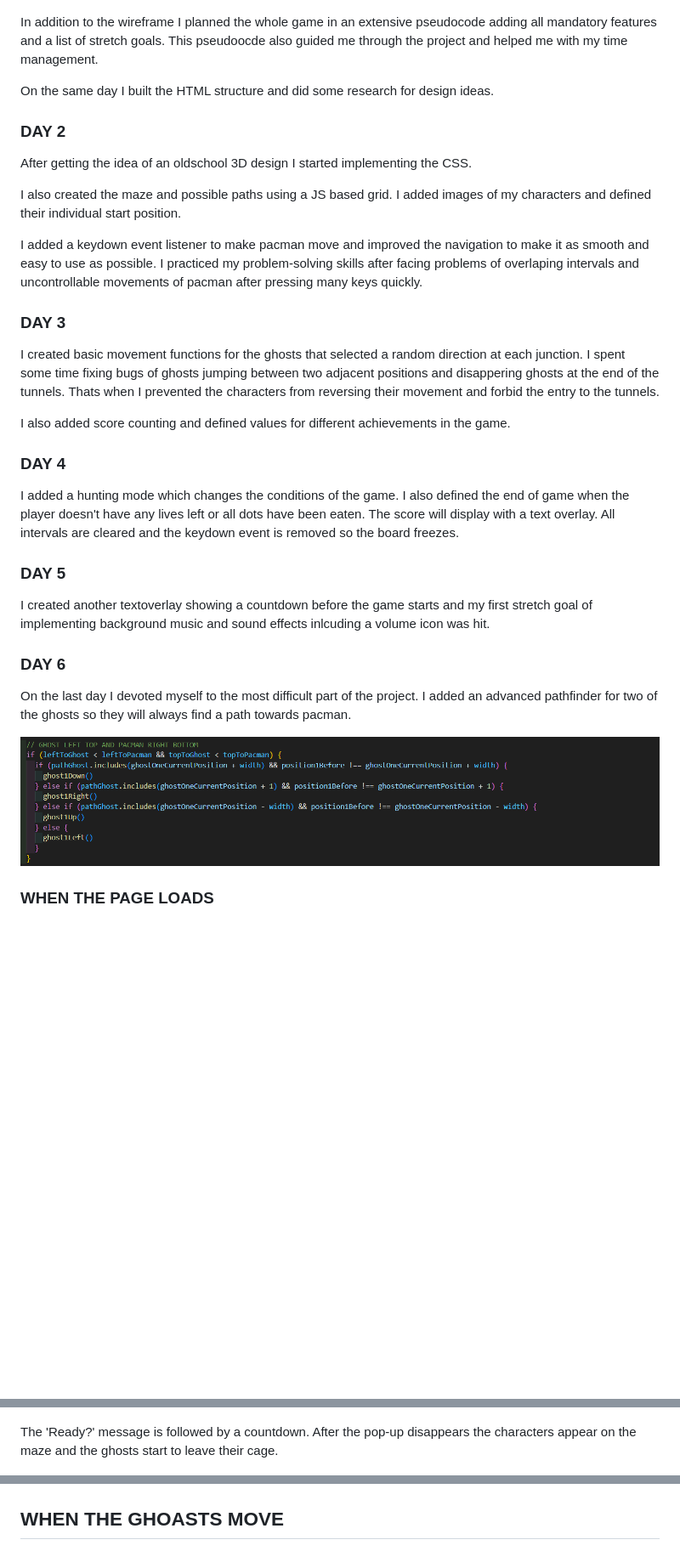
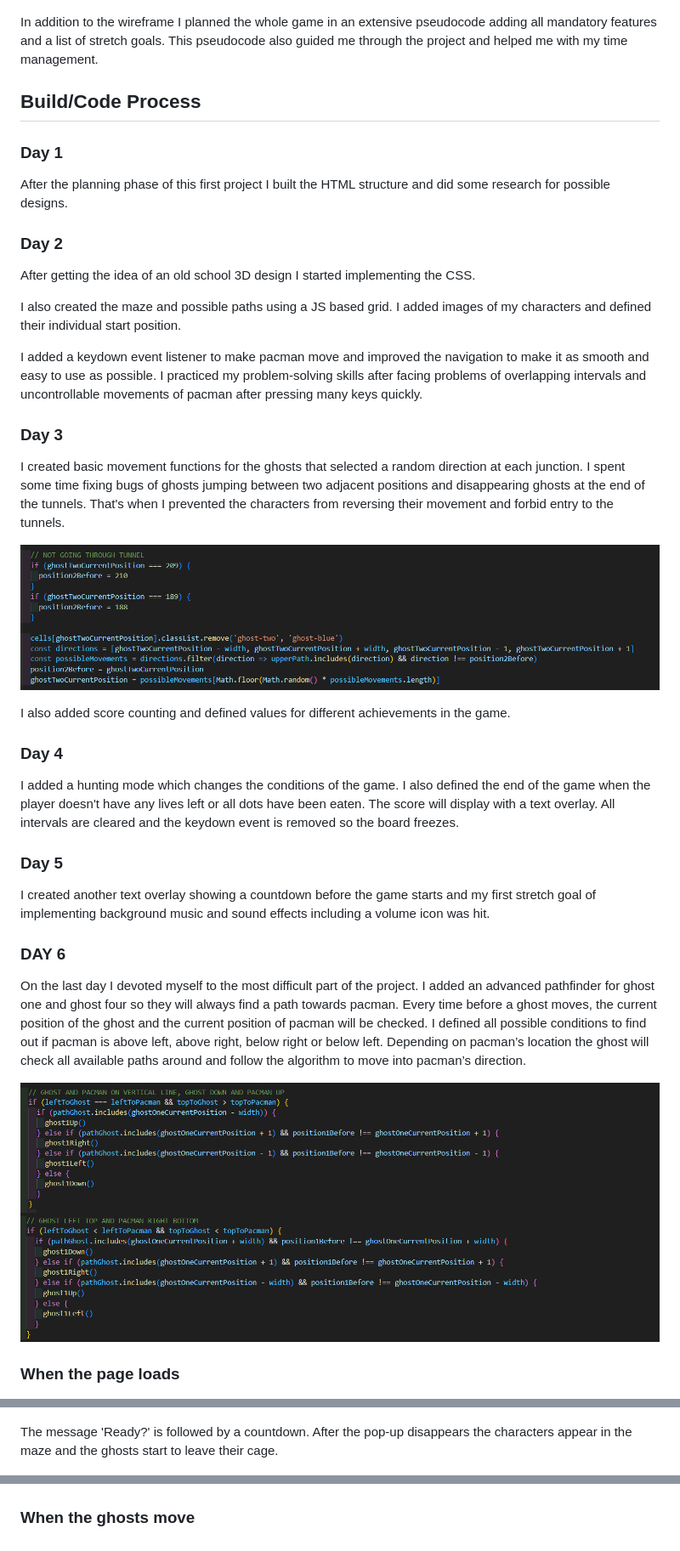
Before and after one commit to nadjaob/pacman, a Markdown page: README.md, 3 parts joined by grey strips. Shown: that part at 85% size. GitHub-like rendering; pictures changed too: README-files/ghost-advance-movement.png (added), README-files/random-pathfinder.png (added); blank space fills up the shorter version.

```diff
--- a/README.md
+++ b/README.md
@@ -57,45 +77,48 @@ I initially created a basic wireframe using Excalidraw, laying out the grid and
 
 ![Alt text](README-files/image.png)
 
-In addition to the wireframe I planned the whole game in an extensive pseudocode adding all mandatory features and a list of stretch goals. This pseudoocde also guided me through the project and helped me with my time management.
-
-On the same day I built the HTML structure and did some research for design ideas.
+In addition to the wireframe I planned the whole game in an extensive pseudocode adding all mandatory features and a list of stretch goals. This pseudocode also guided me through the project and helped me with my time management.
 
 
-### DAY 2
+## Build/Code Process
 
-After getting the idea of an oldschool 3D design I started implementing the CSS.
+### Day 1
+
+After the planning phase of this first project I built the HTML structure and did some research for possible designs.
+
+### Day 2
+
+After getting the idea of an old school 3D design I started implementing the CSS.
 
 I also created the maze and possible paths using a JS based grid. I added images of my characters and defined their individual start position.
 
-I added a keydown event listener to make pacman move and improved the navigation to make it as smooth and easy to use as possible. I practiced my problem-solving skills after facing problems of overlaping intervals and uncontrollable movements of pacman after pressing many keys quickly.
+I added a keydown event listener to make pacman move and improved the navigation to make it as smooth and easy to use as possible. I practiced my problem-solving skills after facing problems of overlapping intervals and uncontrollable movements of pacman after pressing many keys quickly.
 
+### Day 3
 
+I created basic movement functions for the ghosts that selected a random direction at each junction. I spent some time fixing bugs of ghosts jumping between two adjacent positions and disappearing ghosts at the end of the tunnels. That's when I prevented the characters from reversing their movement and forbid entry to the tunnels.
 
-### DAY 3
-
-I created basic movement functions for the ghosts that selected a random direction at each junction. I spent some time fixing bugs of ghosts jumping between two adjacent positions and disappering ghosts at the end of the tunnels. Thats when I prevented the characters from reversing their movement and forbid the entry to the tunnels.
+![Alt text](README-files/random-pathfinder.png)
 
 I also added score counting and defined values for different achievements in the game.
 
+### Day 4
 
-### DAY 4
+I added a hunting mode which changes the conditions of the game. I also defined the end of the game when the player doesn't have any lives left or all dots have been eaten. The score will display with a text overlay. All intervals are cleared and the keydown event is removed so the board freezes.
 
-I added a hunting mode which changes the conditions of the game. I also defined the end of game when the player doesn't have any lives left or all dots have been eaten. The score will display with a text overlay. All intervals are cleared and the keydown event is removed so the board freezes.
+### Day 5
 
-
-### DAY 5
-I created another textoverlay showing a countdown before the game starts and my first stretch goal of implementing background music and sound effects inlcuding a volume icon was hit.
-
+I created another text overlay showing a countdown before the game starts and my first stretch goal of implementing background music and sound effects including a volume icon was hit.
 
 ### DAY 6
-On the last day I devoted myself to the most difficult part of the project. I added an advanced pathfinder for two of the ghosts so they will always find a path towards pacman.
 
+On the last day I devoted myself to the most difficult part of the project. I added an advanced pathfinder for ghost one and ghost four so they will always find a path towards pacman. Every time before a ghost moves, the current position of the ghost and the current position of pacman will be checked. I defined all possible conditions to find out if pacman is above left, above right, below right or below left. Depending on pacman’s location the ghost will check all available paths around and follow the algorithm to move into pacman’s direction.
+
+![Alt text](README-files/ghost-advance-movement.png)
 ![Alt text](README-files/ghost-1-movement.png)
 
 
-
-### WHEN THE PAGE LOADS
+### When the page loads
 
 ![Alt text](README-files/when-page-loads.png)
 
@@ -104,12 +127,12 @@ On the last day I devoted myself to the most difficult part of the project. I ad
 
 ![Alt text](README-files/when-play-button-is-clicked.png)
 
-The 'Ready?' message is followed by a countdown. After the pop-up disappears the characters appear on the maze and the ghosts start to leave their cage.
+The message 'Ready?' is followed by a countdown. After the pop-up disappears the characters appear in the maze and the ghosts start to leave their cage.
 
 ![Alt text](README-files/characters-appear.png)
 
 
-## WHEN THE GHOASTS MOVE
+### When the ghosts move
 
 ![Alt text](README-files/ghosts-move.png)
 
```
Also changed, not shown: other parts of README.md (+60 -33 lines), image.png (added), 2 other files.
